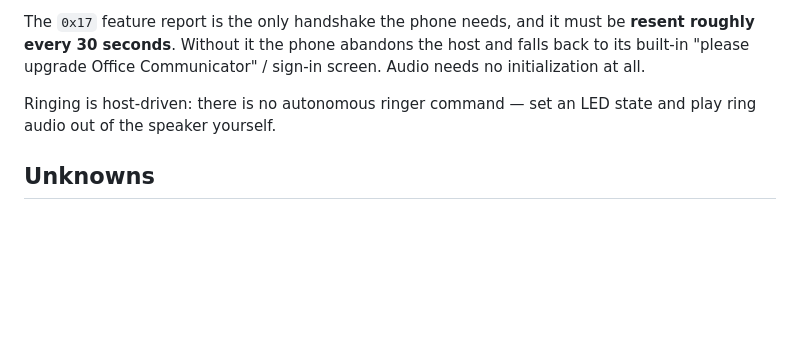
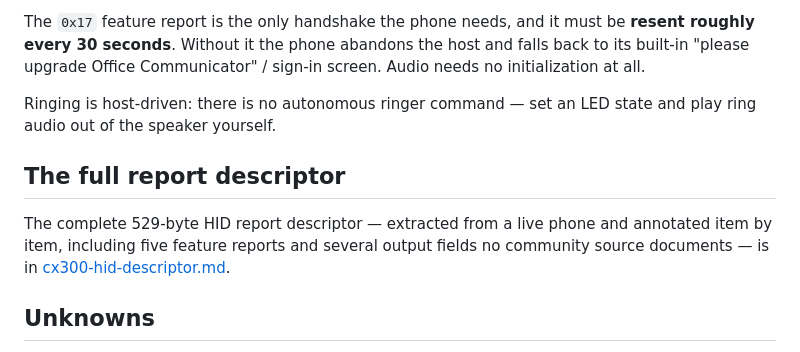
Before and after one commit to SJM7/agent-phone, a Markdown page: docs/cx300-hid-protocol.md, the part around the change. Drawn GitHub-style; blank space fills up the shorter version.

```diff
--- a/docs/cx300-hid-protocol.md
+++ b/docs/cx300-hid-protocol.md
@@ -138,6 +138,13 @@ Communicator" / sign-in screen. Audio needs no initialization at all.
 Ringing is host-driven: there is no autonomous ringer command — set an LED
 state and play ring audio out of the speaker yourself.
 
+## The full report descriptor
+
+The complete 529-byte HID report descriptor — extracted from a live phone
+and annotated item by item, including five feature reports and several
+output fields no community source documents — is in
+[cx300-hid-descriptor.md](cx300-hid-descriptor.md).
+
 ## Unknowns
 
 - The CX300 **R2** revision has no public descriptor dump; firmware
```
Also changed, not shown: docs/cx300-hid-descriptor.md (added, +344 -0 lines).
